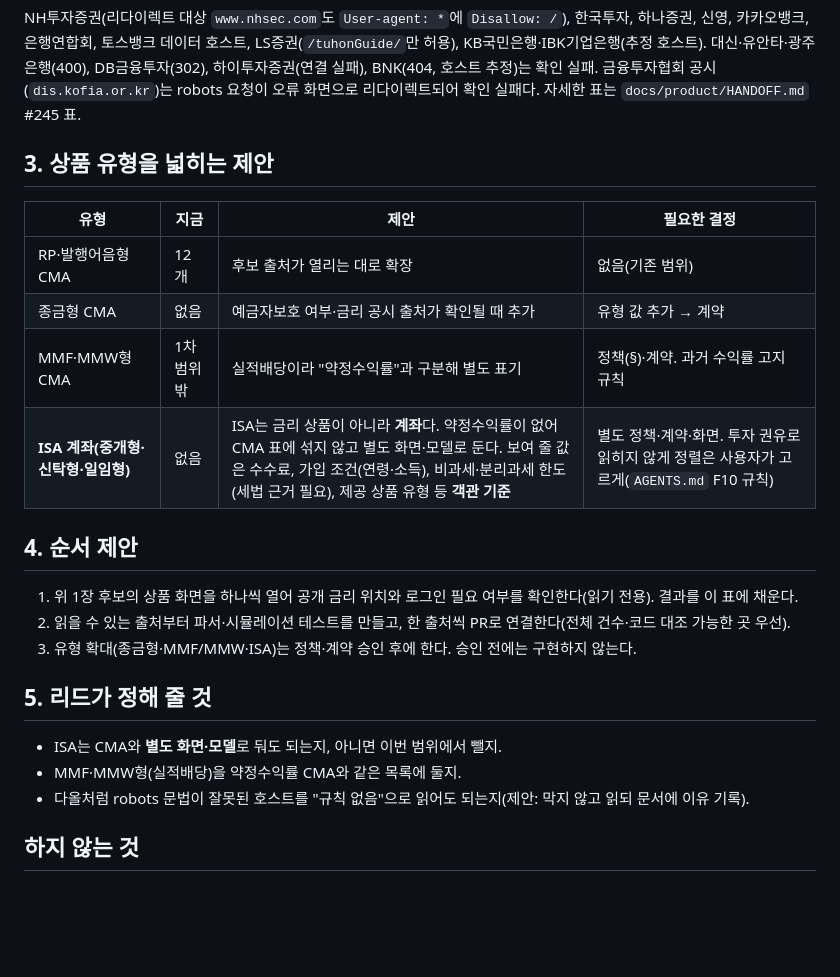
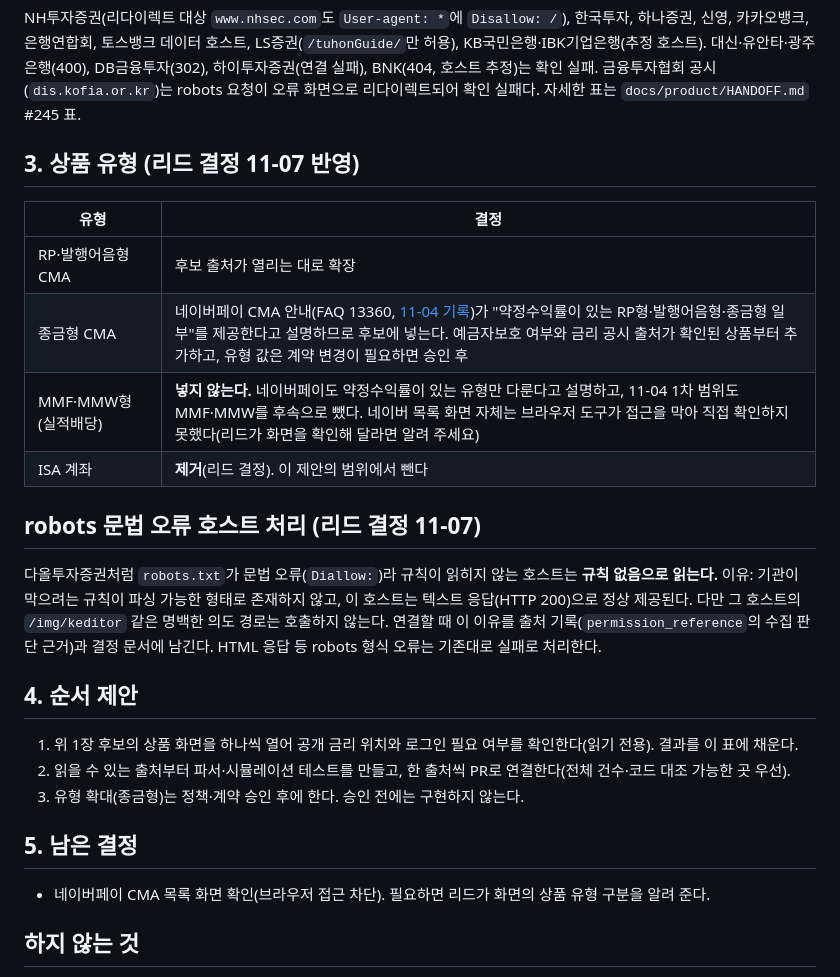
Before and after one commit to shinds-team7/flexable-web, a Markdown page: docs/decisions/2026-11-07-cma-scope-expansion-proposal.md, the part around the change. Rendered like a GitHub page; blank space fills up the shorter version.

Commit message:
docs(web): CMA 범위 제안에 리드 결정 반영(ISA 제거, 실적배당 제외, robots 문법 오류 처리)

```diff
--- a/docs/decisions/2026-11-07-cma-scope-expansion-proposal.md
+++ b/docs/decisions/2026-11-07-cma-scope-expansion-proposal.md
@@ -24,26 +24,28 @@ robots가 허용해도 **데이터가 어디에 있는지, 금리가 공개되
 
 NH투자증권(리다이렉트 대상 `www.nhsec.com`도 `User-agent: *`에 `Disallow: /`), 한국투자, 하나증권, 신영, 카카오뱅크, 은행연합회, 토스뱅크 데이터 호스트, LS증권(`/tuhonGuide/`만 허용), KB국민은행·IBK기업은행(추정 호스트). 대신·유안타·광주은행(400), DB금융투자(302), 하이투자증권(연결 실패), BNK(404, 호스트 추정)는 확인 실패. 금융투자협회 공시(`dis.kofia.or.kr`)는 robots 요청이 오류 화면으로 리다이렉트되어 확인 실패다. 자세한 표는 `docs/product/HANDOFF.md` #245 표.
 
-## 3. 상품 유형을 넓히는 제안
+## 3. 상품 유형 (리드 결정 11-07 반영)
 
-| 유형 | 지금 | 제안 | 필요한 결정 |
-|---|---|---|---|
-| RP·발행어음형 CMA | 12개 | 후보 출처가 열리는 대로 확장 | 없음(기존 범위) |
-| 종금형 CMA | 없음 | 예금자보호 여부·금리 공시 출처가 확인될 때 추가 | 유형 값 추가 → 계약 |
-| MMF·MMW형 CMA | 1차 범위 밖 | 실적배당이라 "약정수익률"과 구분해 별도 표기 | 정책(§)·계약. 과거 수익률 고지 규칙 |
-| **ISA 계좌(중개형·신탁형·일임형)** | 없음 | ISA는 금리 상품이 아니라 **계좌**다. 약정수익률이 없어 CMA 표에 섞지 않고 별도 화면·모델로 둔다. 보여 줄 값은 수수료, 가입 조건(연령·소득), 비과세·분리과세 한도(세법 근거 필요), 제공 상품 유형 등 **객관 기준** | 별도 정책·계약·화면. 투자 권유로 읽히지 않게 정렬은 사용자가 고르게(`AGENTS.md` F10 규칙) |
+| 유형 | 결정 |
+|---|---|
+| RP·발행어음형 CMA | 후보 출처가 열리는 대로 확장 |
+| 종금형 CMA | 네이버페이 CMA 안내(FAQ 13360, [11-04 기록](2026-11-04-parking-cma-data-sources.md))가 "약정수익률이 있는 RP형·발행어음형·종금형 일부"를 제공한다고 설명하므로 후보에 넣는다. 예금자보호 여부와 금리 공시 출처가 확인된 상품부터 추가하고, 유형 값은 계약 변경이 필요하면 승인 후 |
+| MMF·MMW형(실적배당) | **넣지 않는다.** 네이버페이도 약정수익률이 있는 유형만 다룬다고 설명하고, 11-04 1차 범위도 MMF·MMW를 후속으로 뺐다. 네이버 목록 화면 자체는 브라우저 도구가 접근을 막아 직접 확인하지 못했다(리드가 화면을 확인해 달라면 알려 주세요) |
+| ISA 계좌 | **제거**(리드 결정). 이 제안의 범위에서 뺀다 |
+
+## robots 문법 오류 호스트 처리 (리드 결정 11-07)
+
+다올투자증권처럼 `robots.txt`가 문법 오류(`Diallow:`)라 규칙이 읽히지 않는 호스트는 **규칙 없음으로 읽는다.** 이유: 기관이 막으려는 규칙이 파싱 가능한 형태로 존재하지 않고, 이 호스트는 텍스트 응답(HTTP 200)으로 정상 제공된다. 다만 그 호스트의 `/img/keditor` 같은 명백한 의도 경로는 호출하지 않는다. 연결할 때 이 이유를 출처 기록(`permission_reference`의 수집 판단 근거)과 결정 문서에 남긴다. HTML 응답 등 robots 형식 오류는 기존대로 실패로 처리한다.
 
 ## 4. 순서 제안
 
 1. 위 1장 후보의 상품 화면을 하나씩 열어 공개 금리 위치와 로그인 필요 여부를 확인한다(읽기 전용). 결과를 이 표에 채운다.
 2. 읽을 수 있는 출처부터 파서·시뮬레이션 테스트를 만들고, 한 출처씩 PR로 연결한다(전체 건수·코드 대조 가능한 곳 우선).
-3. 유형 확대(종금형·MMF/MMW·ISA)는 정책·계약 승인 후에 한다. 승인 전에는 구현하지 않는다.
+3. 유형 확대(종금형)는 정책·계약 승인 후에 한다. 승인 전에는 구현하지 않는다.
 
-## 5. 리드가 정해 줄 것
+## 5. 남은 결정
 
-- ISA는 CMA와 **별도 화면·모델**로 둬도 되는지, 아니면 이번 범위에서 뺄지.
-- MMF·MMW형(실적배당)을 약정수익률 CMA와 같은 목록에 둘지.
-- 다올처럼 robots 문법이 잘못된 호스트를 "규칙 없음"으로 읽어도 되는지(제안: 막지 않고 읽되 문서에 이유 기록).
+- 네이버페이 CMA 목록 화면 확인(브라우저 접근 차단). 필요하면 리드가 화면의 상품 유형 구분을 알려 준다.
 
 ## 하지 않는 것
 
```
